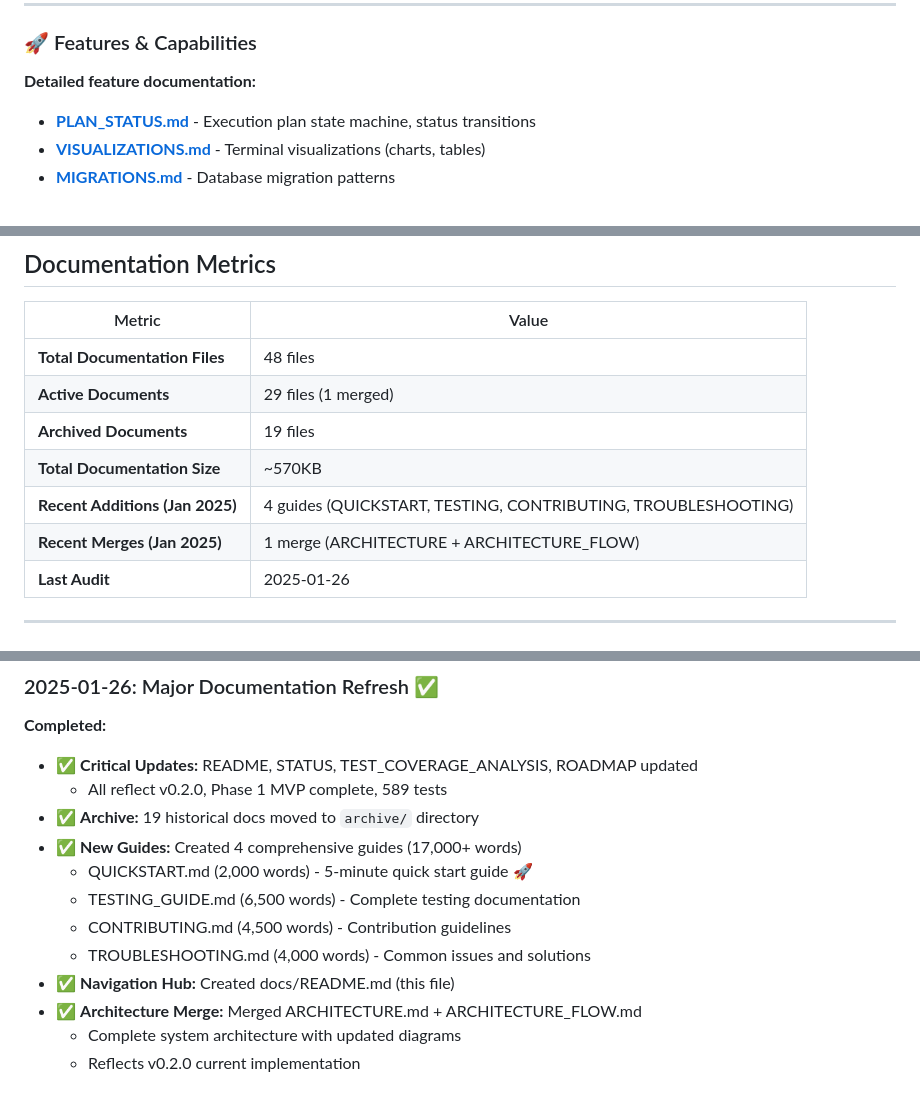
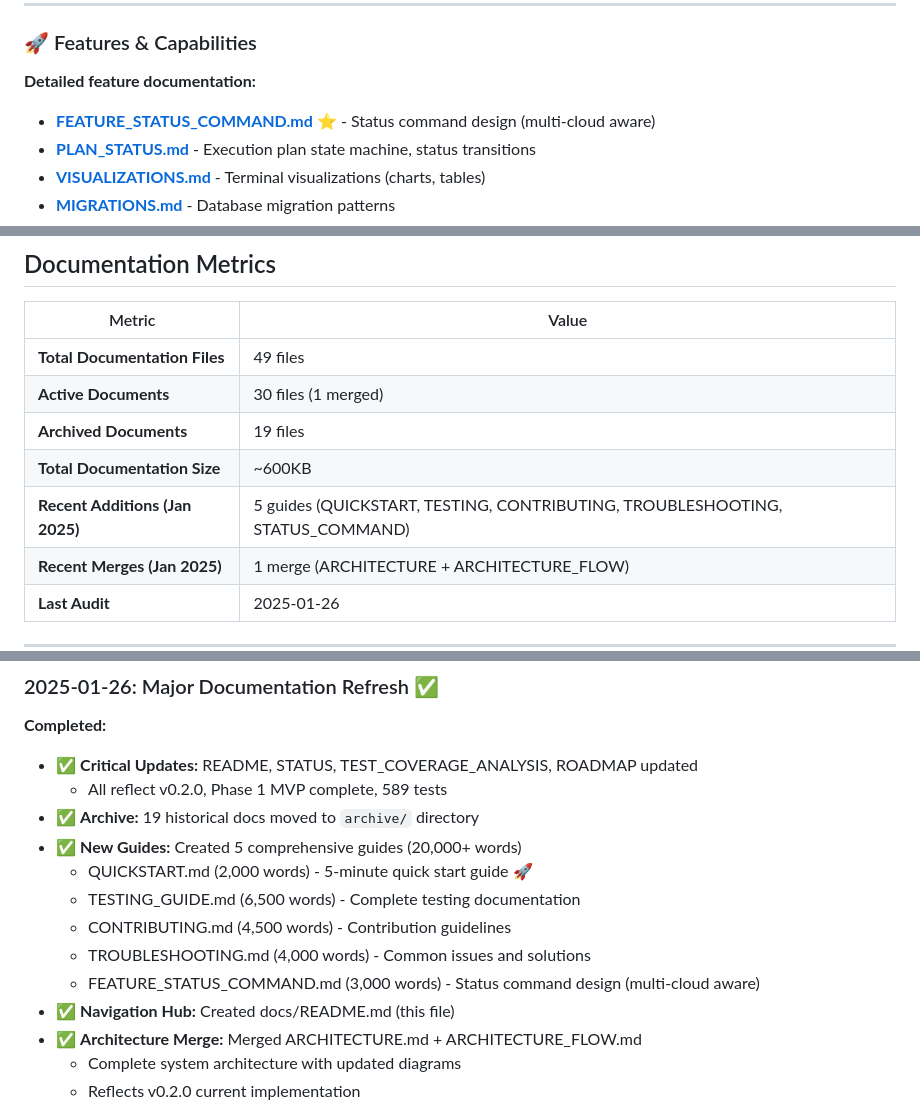
Before and after one commit to vedanta/dfo, a Markdown page: docs/README.md, 3 parts joined by grey strips. Drawn GitHub-style.

Commit message:
docs: Update docs/README.md with status command design
- Added FEATURE_STATUS_COMMAND.md to Features & Capabilities section
- Updated documentation metrics: 49 files, 30 active, ~600KB total
- Updated recent additions: 5 guides (added STATUS_COMMAND)
- Added status command design to recent updates (3,000 words)
- Total new guides: 20,000+ words

🤖 Generated with [Claude Code](https://claude.com/claude-code)

Co-Authored-By: Claude <noreply@anthropic.com>

```diff
--- a/docs/README.md
+++ b/docs/README.md
@@ -77,6 +77,7 @@
 
 **Detailed feature documentation:**
 
+- **[FEATURE_STATUS_COMMAND.md](FEATURE_STATUS_COMMAND.md)** ⭐ - Status command design (multi-cloud aware)
 - **[PLAN_STATUS.md](PLAN_STATUS.md)** - Execution plan state machine, status transitions
 - **[VISUALIZATIONS.md](VISUALIZATIONS.md)** - Terminal visualizations (charts, tables)
 - **[MIGRATIONS.md](MIGRATIONS.md)** - Database migration patterns
@@ -216,11 +217,11 @@ Many docs include version information:
 
 | Metric | Value |
 |--------|-------|
-| **Total Documentation Files** | 48 files |
-| **Active Documents** | 29 files (1 merged) |
+| **Total Documentation Files** | 49 files |
+| **Active Documents** | 30 files (1 merged) |
 | **Archived Documents** | 19 files |
-| **Total Documentation Size** | ~570KB |
-| **Recent Additions (Jan 2025)** | 4 guides (QUICKSTART, TESTING, CONTRIBUTING, TROUBLESHOOTING) |
+| **Total Documentation Size** | ~600KB |
+| **Recent Additions (Jan 2025)** | 5 guides (QUICKSTART, TESTING, CONTRIBUTING, TROUBLESHOOTING, STATUS_COMMAND) |
 | **Recent Merges (Jan 2025)** | 1 merge (ARCHITECTURE + ARCHITECTURE_FLOW) |
 | **Last Audit** | 2025-01-26 |
 
@@ -234,11 +235,12 @@ Many docs include version information:
 - ✅ **Critical Updates:** README, STATUS, TEST_COVERAGE_ANALYSIS, ROADMAP updated
   - All reflect v0.2.0, Phase 1 MVP complete, 589 tests
 - ✅ **Archive:** 19 historical docs moved to `archive/` directory
-- ✅ **New Guides:** Created 4 comprehensive guides (17,000+ words)
+- ✅ **New Guides:** Created 5 comprehensive guides (20,000+ words)
   - QUICKSTART.md (2,000 words) - 5-minute quick start guide 🚀
   - TESTING_GUIDE.md (6,500 words) - Complete testing documentation
   - CONTRIBUTING.md (4,500 words) - Contribution guidelines
   - TROUBLESHOOTING.md (4,000 words) - Common issues and solutions
+  - FEATURE_STATUS_COMMAND.md (3,000 words) - Status command design (multi-cloud aware)
 - ✅ **Navigation Hub:** Created docs/README.md (this file)
 - ✅ **Architecture Merge:** Merged ARCHITECTURE.md + ARCHITECTURE_FLOW.md
   - Complete system architecture with updated diagrams
```
